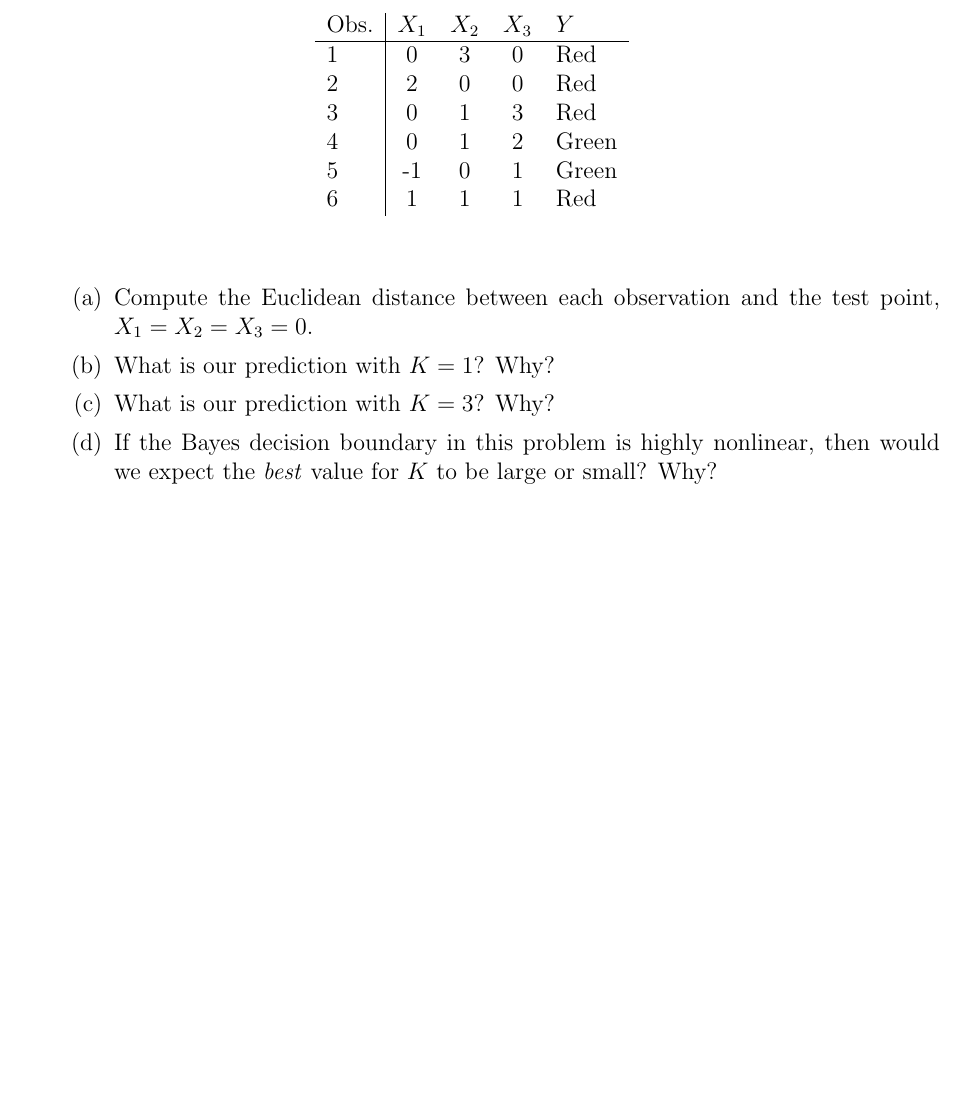
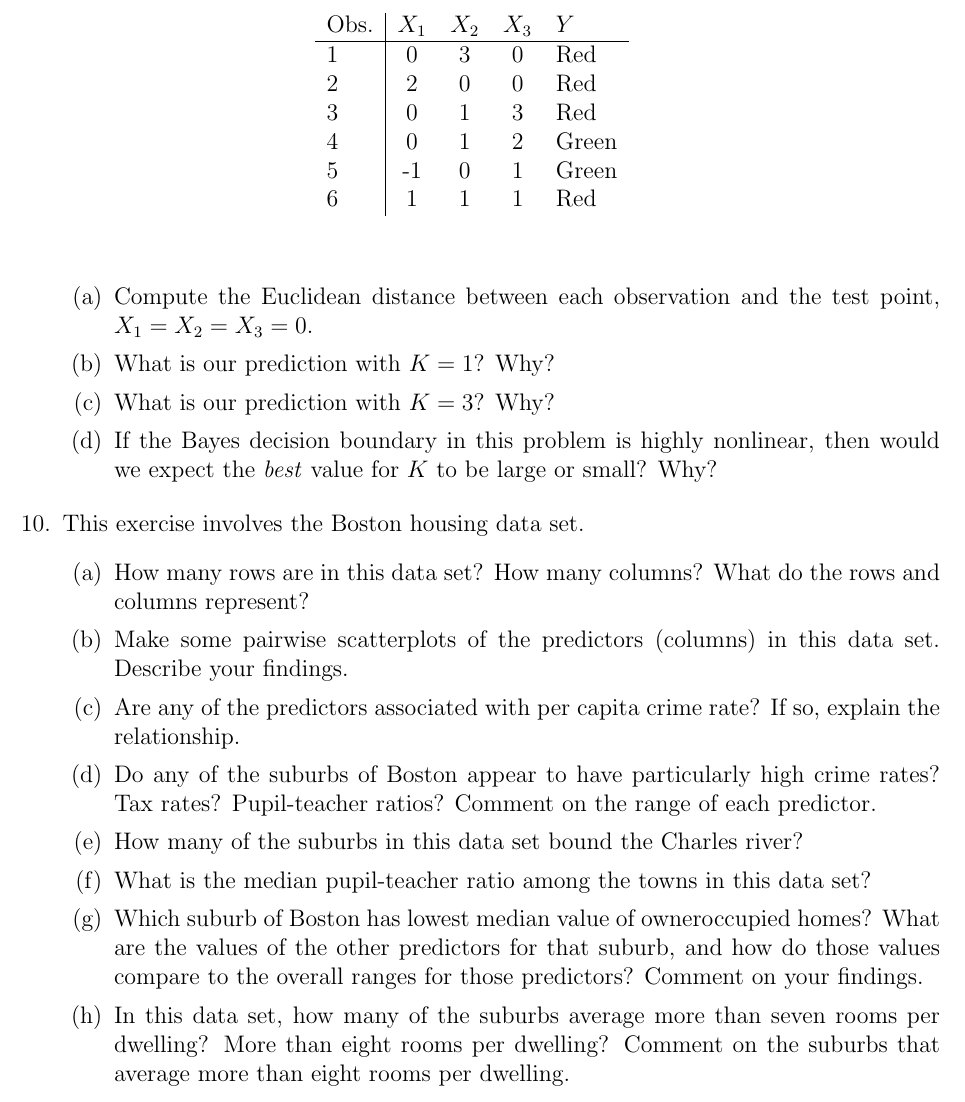
Before and after one commit to RobRoseKnows/umbc-cs-projects, a LaTeX problem sheet (umbc-cs478/Homeworks/hw1.tex): part of page 3 of 3, cut so that both start at the same text, the shorter picture padded with empty space. Compiled offline with pdfLaTeX.

Commit message:
Added Q10, but I'll need to do it in Rmd probably.

```diff
--- a/umbc-cs478/Homeworks/hw1.tex
+++ b/umbc-cs478/Homeworks/hw1.tex
@@ -133,5 +133,27 @@ Robert Rose
           small? Why?
   \end{enumerate}
 
+\item[10.] This exercise involves the Boston housing data set.
+  \begin{enumerate}
+    \item How many rows are in this data set? How many columns? What do the rows
+          and columns represent?
+    \item Make some pairwise scatterplots of the predictors (columns) in this
+          data set. Describe your findings.
+    \item Are any of the predictors associated with per capita crime rate? If
+          so, explain the relationship.
+    \item Do any of the suburbs of Boston appear to have particularly high crime
+          rates? Tax rates? Pupil-teacher ratios? Comment on the range of each
+          predictor.
+    \item How many of the suburbs in this data set bound the Charles river?
+    \item What is the median pupil-teacher ratio among the towns in this data set?
+    \item Which suburb of Boston has lowest median value of owneroccupied homes?
+          What are the values of the other predictors for that suburb, and how
+          do those values compare to the overall ranges for those predictors?
+          Comment on your findings.
+    \item In this data set, how many of the suburbs average more than seven rooms
+          per dwelling? More than eight rooms per dwelling? Comment on the suburbs
+          that average more than eight rooms per dwelling.
+  \end{enumerate}
+
 \end{enumerate}
 \end{document}
```
